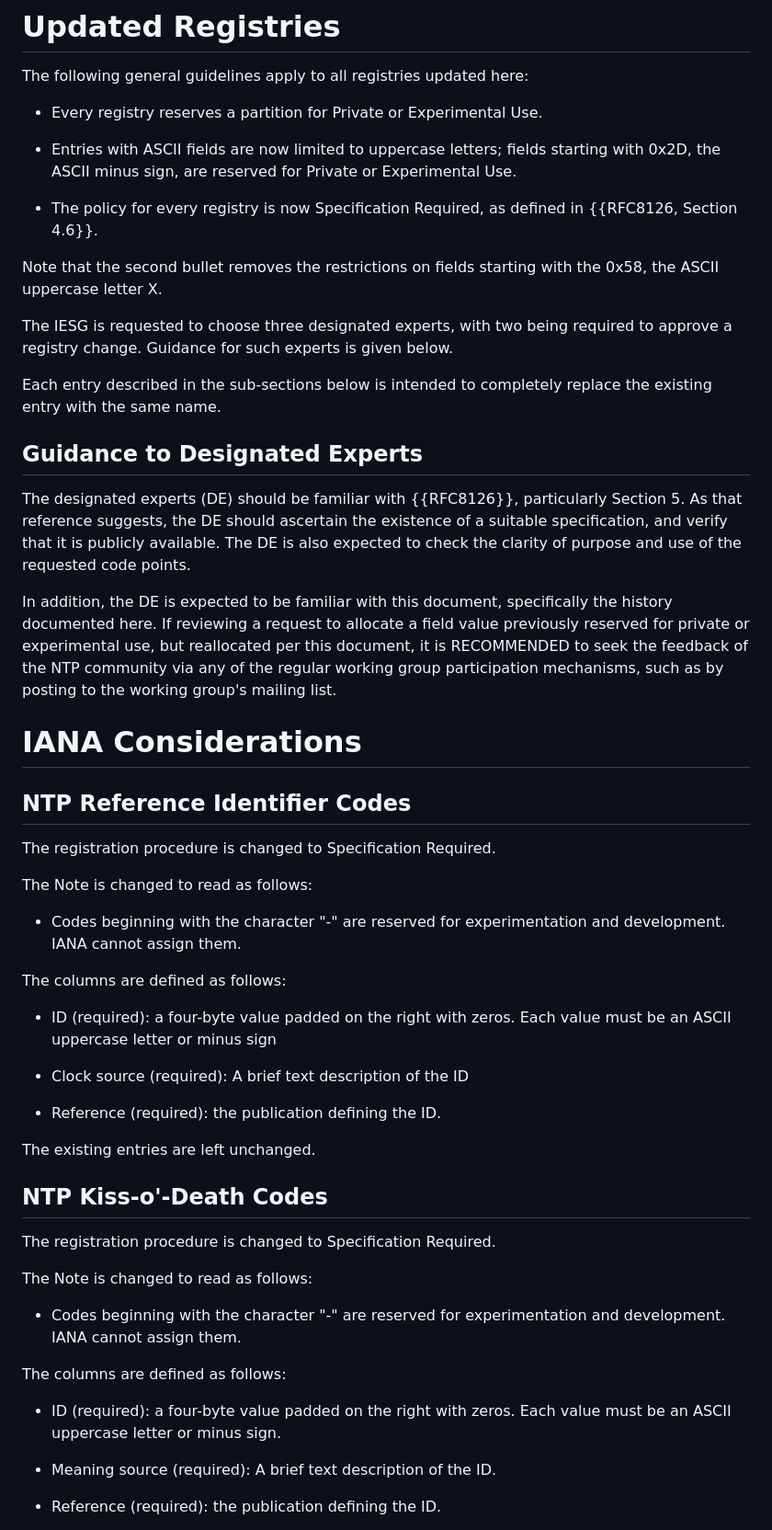
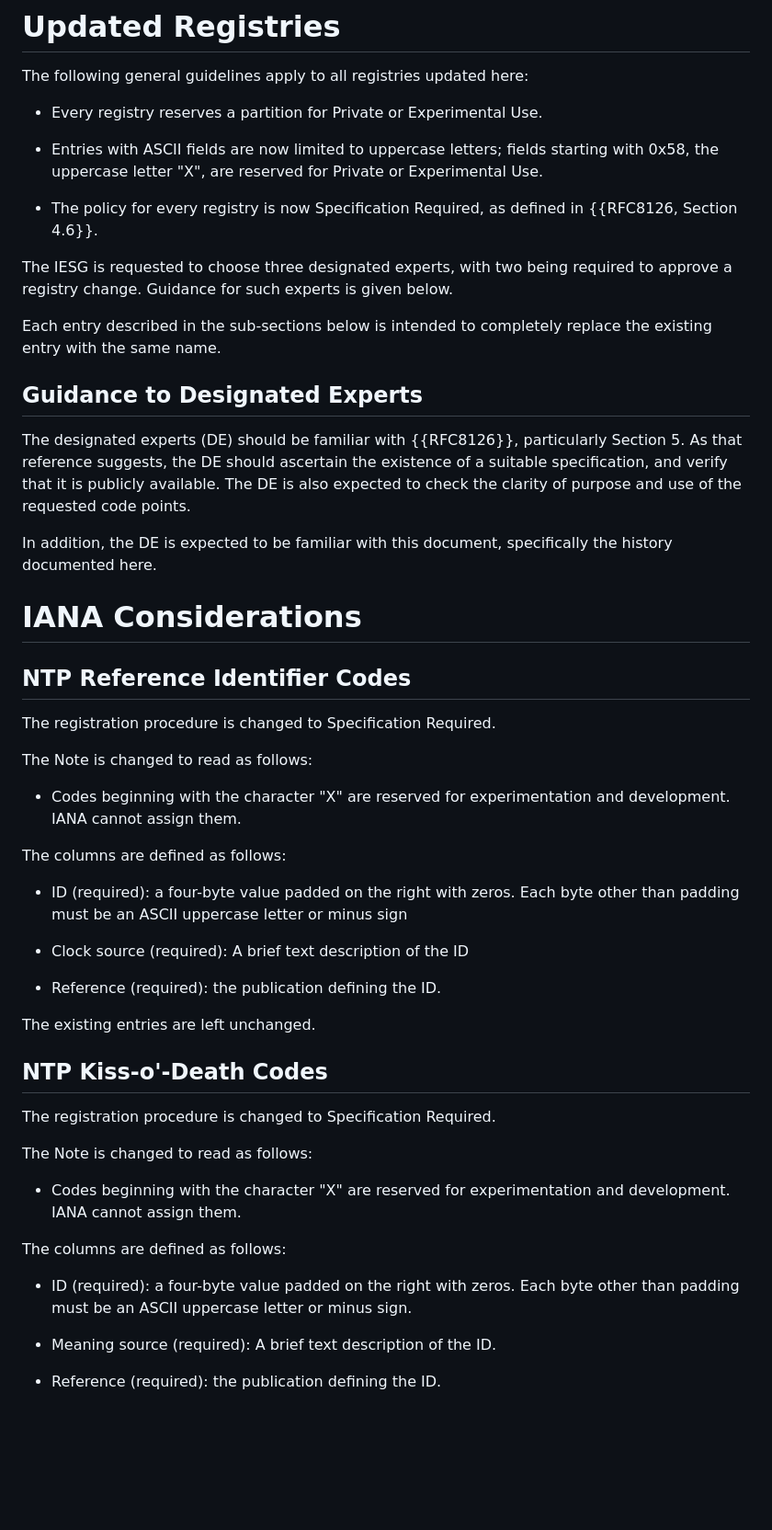
Before and after one commit to richsalz/draft-rsalz-update-registries, a Markdown page: draft-ietf-ntp-update-registries.md, the part around the change. Shown at 92% size. GitHub-like rendering; blank space fills up the shorter version.

Commit message:
Changes based on IETF and other LC
Hopefully clarify some of the wording.
Maintain "X" as the private field, don't change it to "-"

```diff
--- a/draft-ietf-ntp-update-registries.md
+++ b/draft-ietf-ntp-update-registries.md
@@ -141,14 +141,11 @@ The following general guidelines apply to all registries updated here:
 - Every registry reserves a partition for Private or Experimental Use.
 
 - Entries with ASCII fields are now limited to uppercase letters; fields
-starting with 0x2D, the ASCII minus sign, are reserved for Private or
+starting with 0x58, the uppercase letter "X", are reserved for Private or
 Experimental Use.
 
 - The policy for every registry is now Specification Required, as defined
 in {{RFC8126, Section 4.6}}.
-
-Note that the second bullet removes the restrictions on fields
-starting with the 0x58, the ASCII uppercase letter X.
 
 The IESG is requested to choose three designated experts, with two being
 required to approve a registry change. Guidance for such experts is
@@ -166,11 +163,7 @@ is also expected to check the clarity of purpose and use of the requested
 code points.
 
 In addition, the DE is expected to be familiar with this document,
-specifically the history documented here. If reviewing a request to allocate
-a field value previously reserved for private or experimental use, but
-reallocated per this document, it is RECOMMENDED to seek the feedback of the
-NTP community via any of the regular working group participation mechanisms,
-such as by posting to the working group's mailing list.
+specifically the history documented here.
 
 # IANA Considerations
 
@@ -180,13 +173,13 @@ The registration procedure is changed to Specification Required.
 
 The Note is changed to read as follows:
 
-- Codes beginning with the character "-" are reserved for experimentation
+- Codes beginning with the character "X" are reserved for experimentation
 and development. IANA cannot assign them.
 
 The columns are defined as follows:
 
 - ID (required): a four-byte value padded on the right with zeros.
-Each value must be an ASCII uppercase letter or minus sign
+Each byte other than padding must be an ASCII uppercase letter or minus sign
 
 - Clock source (required): A brief text description of the ID
 
@@ -200,13 +193,13 @@ The registration procedure is changed to Specification Required.
 
 The Note is changed to read as follows:
 
-- Codes beginning with the character "-" are reserved for experimentation
+- Codes beginning with the character "X" are reserved for experimentation
 and development. IANA cannot assign them.
 
 The columns are defined as follows:
 
 - ID (required): a four-byte value padded on the right with zeros.
-Each value must be an ASCII uppercase letter or minus sign.
+Each byte other than padding must be an ASCII uppercase letter or minus sign.
 
 - Meaning source (required): A brief text description of the ID.
 
```
